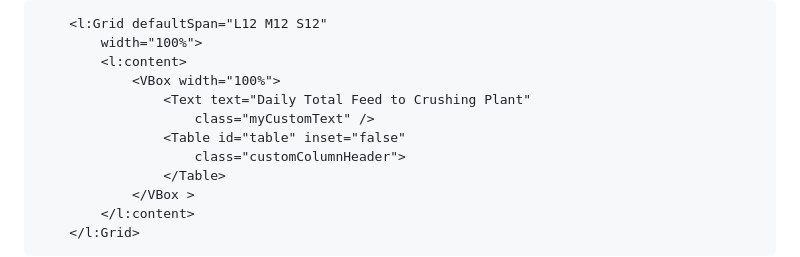
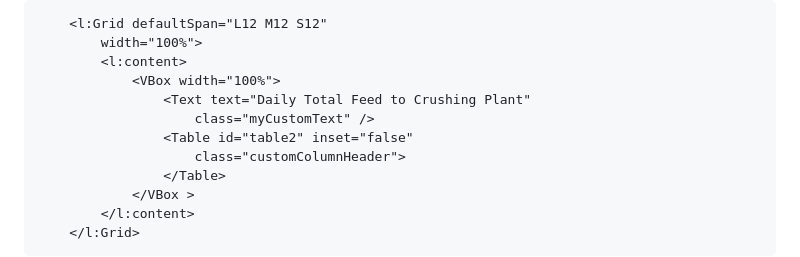
Before and after one commit to Han-Wanburhan/UI5-ChartDemo, a Markdown page: README.md, the part around the change. Drawn GitHub-style.

```diff
--- a/README.md
+++ b/README.md
@@ -246,9 +246,9 @@ This project is a demonstration of a charting application built in [specify the
         width="100%">
         <l:content>
             <VBox width="100%">
-                <Text text="Daily Total Feed to Crushing Plant"
+                <Text text="Daily Total Feed to Crushing Plant"
                     class="myCustomText" />
-                <Table id="table" inset="false"
+                <Table id="table2" inset="false"
                     class="customColumnHeader">
                 </Table>
             </VBox >
```
